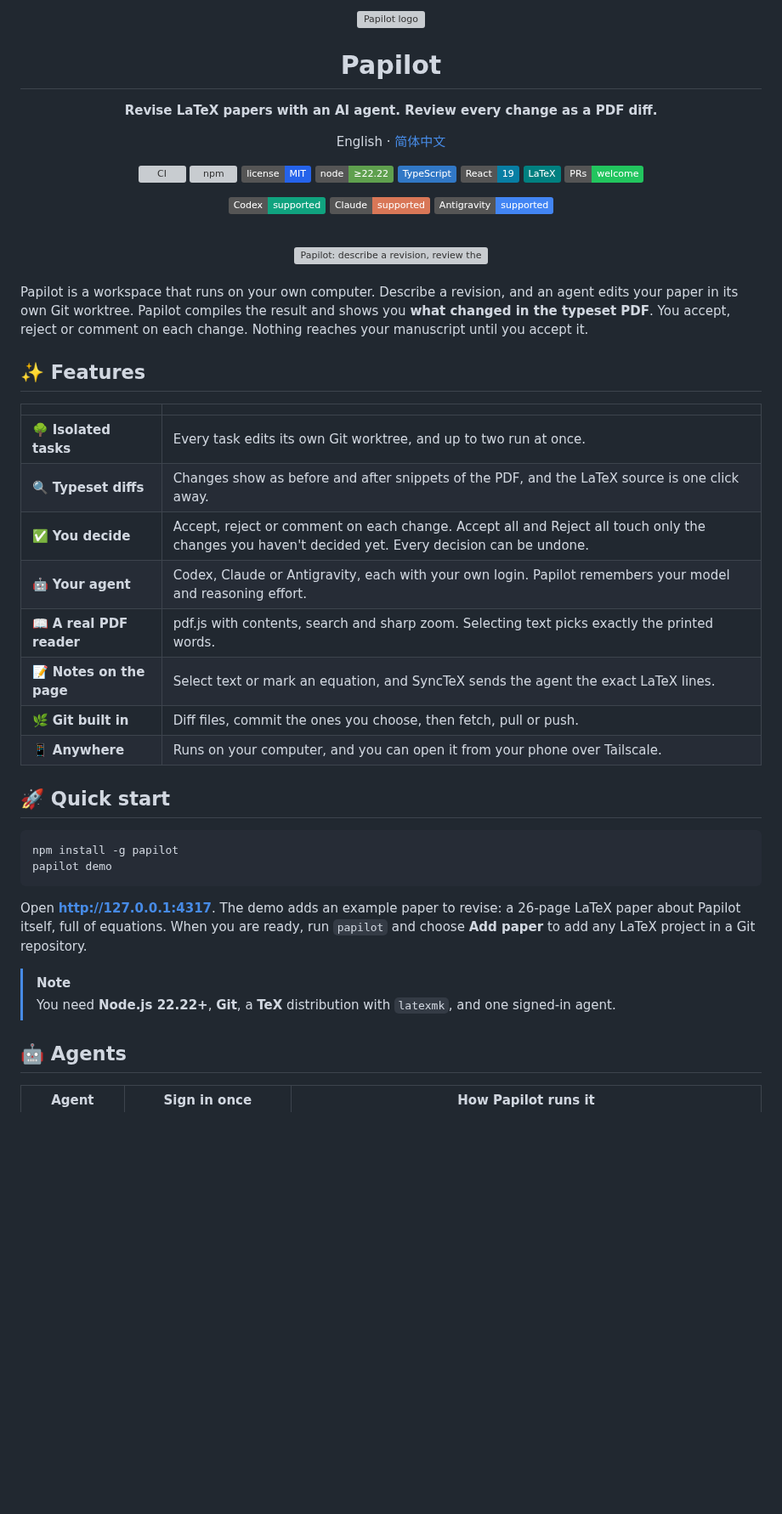
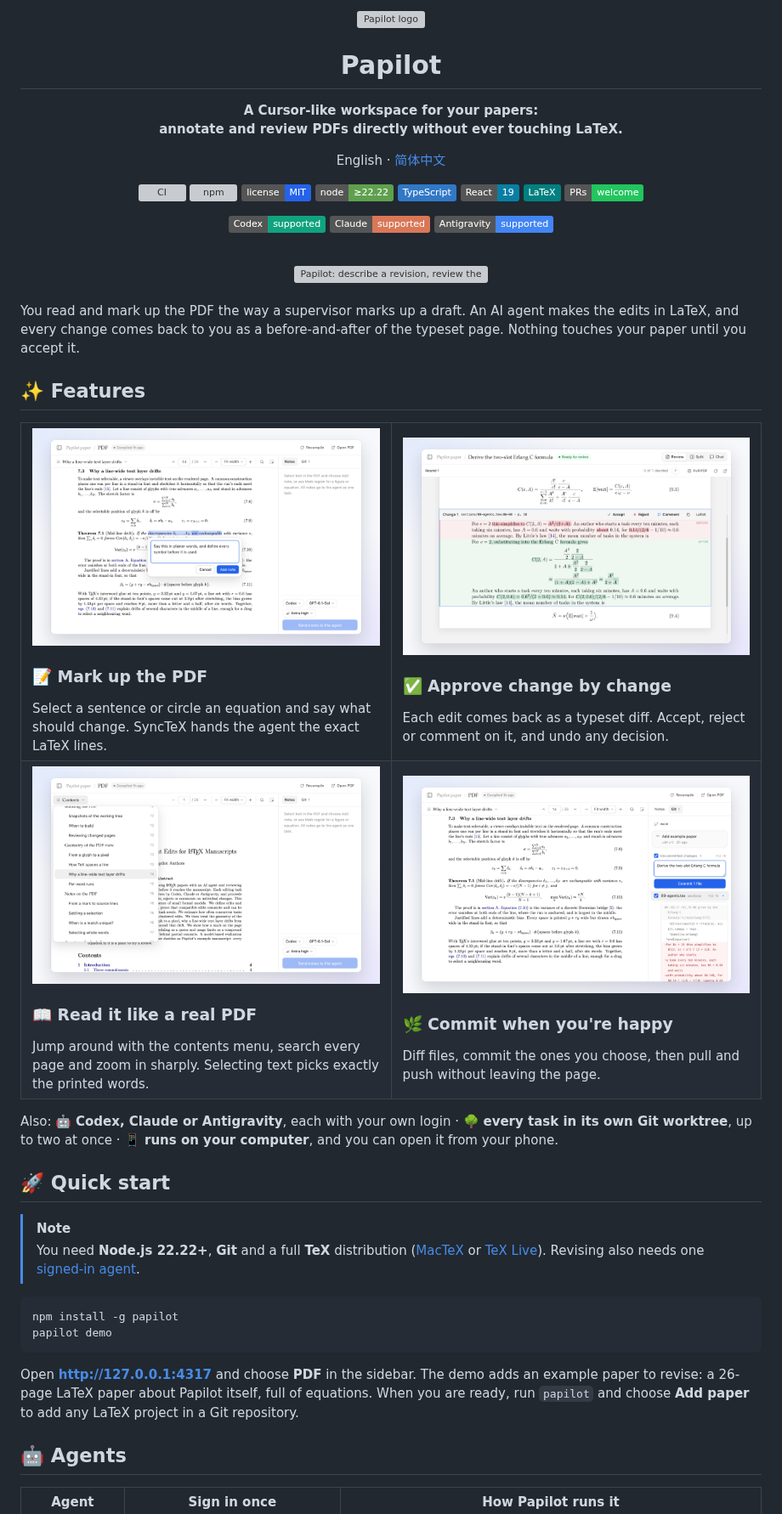
Before and after one commit to PapilotAI/papilot, a Markdown page: README.md, the part around one of its changes. Shown at 85% size. GitHub-like rendering; pictures changed too: docs/assets/feature-contents.png (added), docs/assets/feature-git.png (added), docs/assets/feature-note.png (added); badges without logos; blank space fills up the shorter version; grey boxes are pictures that could not be loaded.

````diff
--- a/README.md
+++ b/README.md
@@ -7,7 +7,7 @@
 
 <h1>Papilot</h1>
 
-<p><b>Revise LaTeX papers with an AI agent. Review every change as a PDF diff.</b></p>
+<p><b>A Cursor-like workspace for your papers:<br>annotate and review PDFs directly without ever touching LaTeX.</b></p>
 
 <p>English · <a href="README.zh-CN.md">简体中文</a></p>
 
@@ -32,32 +32,50 @@
 
 <br>
 
-Papilot is a workspace that runs on your own computer. Describe a revision, and an agent edits your paper in its own Git worktree. Papilot compiles the result and shows you **what changed in the typeset PDF**. You accept, reject or comment on each change. Nothing reaches your manuscript until you accept it.
+You read and mark up the PDF the way a supervisor marks up a draft. An AI agent makes the edits in LaTeX, and every change comes back to you as a before-and-after of the typeset page. Nothing touches your paper until you accept it.
 
 ## ✨ Features
 
-|  |  |
-| --- | --- |
-| 🌳 **Isolated tasks** | Every task edits its own Git worktree, and up to two run at once. |
-| 🔍 **Typeset diffs** | Changes show as before and after snippets of the PDF, and the LaTeX source is one click away. |
-| ✅ **You decide** | Accept, reject or comment on each change. Accept all and Reject all touch only the changes you haven't decided yet. Every decision can be undone. |
-| 🤖 **Your agent** | Codex, Claude or Antigravity, each with your own login. Papilot remembers your model and reasoning effort. |
-| 📖 **A real PDF reader** | pdf.js with contents, search and sharp zoom. Selecting text picks exactly the printed words. |
-| 📝 **Notes on the page** | Select text or mark an equation, and SyncTeX sends the agent the exact LaTeX lines. |
-| 🌿 **Git built in** | Diff files, commit the ones you choose, then fetch, pull or push. |
-| 📱 **Anywhere** | Runs on your computer, and you can open it from your phone over Tailscale. |
+<table>
+<tr>
+<td width="50%" valign="top">
+<img src="docs/assets/feature-note.png" alt="A note on a selected passage of the PDF">
+<h3>📝 Mark up the PDF</h3>
+Select a sentence or circle an equation and say what should change. SyncTeX hands the agent the exact LaTeX lines.
+</td>
+<td width="50%" valign="top">
+<img src="docs/assets/feature-review.png" alt="A change shown before and after, with Accept and Reject">
+<h3>✅ Approve change by change</h3>
+Each edit comes back as a typeset diff. Accept, reject or comment on it, and undo any decision.
+</td>
+</tr>
+<tr>
+<td width="50%" valign="top">
+<img src="docs/assets/feature-contents.png" alt="The PDF viewer with its contents menu open">
+<h3>📖 Read it like a real PDF</h3>
+Jump around with the contents menu, search every page and zoom in sharply. Selecting text picks exactly the printed words.
+</td>
+<td width="50%" valign="top">
+<img src="docs/assets/feature-git.png" alt="The Git panel with a diff and a commit message">
+<h3>🌿 Commit when you're happy</h3>
+Diff files, commit the ones you choose, then pull and push without leaving the page.
+</td>
+</tr>
+</table>
+
+Also: 🤖 **Codex, Claude or Antigravity**, each with your own login · 🌳 **every task in its own Git worktree**, up to two at once · 📱 **runs on your computer**, and you can open it from your phone.
 
 ## 🚀 Quick start
+
+> [!NOTE]
+> You need **Node.js 22.22+**, **Git** and a full **TeX** distribution ([MacTeX](https://www.tug.org/mactex/) or [TeX Live](https://www.tug.org/texlive/)). Revising also needs one [signed-in agent](#-agents).
 
 ```sh
 npm install -g papilot
 papilot demo
 ```
 
-Open **http://127.0.0.1:4317**. The demo adds an example paper to revise: a 26-page LaTeX paper about Papilot itself, full of equations. When you are ready, run `papilot` and choose **Add paper** to add any LaTeX project in a Git repository.
-
-> [!NOTE]
-> You need **Node.js 22.22+**, **Git**, a **TeX** distribution with `latexmk`, and one signed-in agent.
+Open **http://127.0.0.1:4317** and choose **PDF** in the sidebar. The demo adds an example paper to revise: a 26-page LaTeX paper about Papilot itself, full of equations. When you are ready, run `papilot` and choose **Add paper** to add any LaTeX project in a Git repository.
 
 ## 🤖 Agents
 
````
Also changed, not shown: other parts of README.md (+4 -16 lines), README.zh-CN.md (+38 -32 lines).
